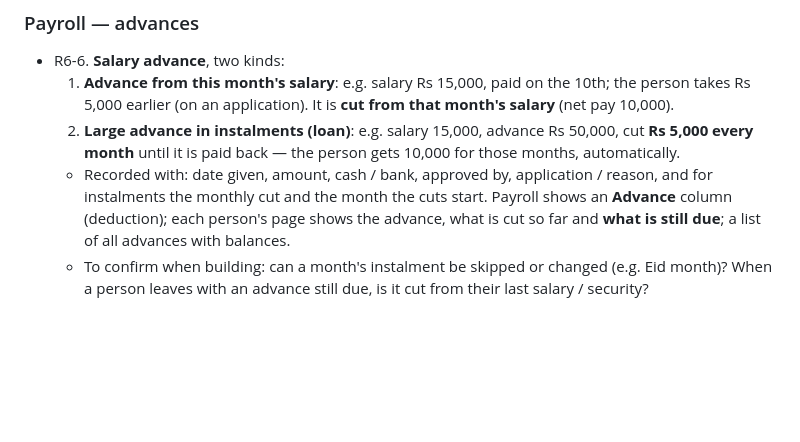
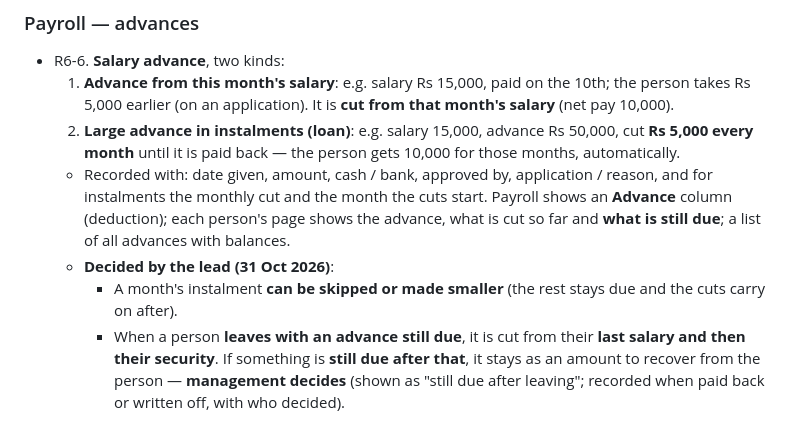
Before and after one commit to thearqamschools/tasems, a Markdown page: docs/CHANGE_REQUESTS.md, the part around the change. GitHub-like rendering; blank space fills up the shorter version.

Commit message:
R6-6 decided: instalments can be skipped or reduced; on leaving, due advance is cut from last salary then security (not built yet)
Co-Authored-By: Claude Opus 5.5 <noreply@anthropic.com>
Claude-Session: https://claude.ai/code/session_01C7JUFoAQbMKbsqz1tgawHN

```diff
--- a/docs/CHANGE_REQUESTS.md
+++ b/docs/CHANGE_REQUESTS.md
@@ -364,5 +364,9 @@ Build nothing until the lead says to make the changes; then all together (next W
   - Recorded with: date given, amount, cash / bank, approved by, application / reason, and for instalments the
     monthly cut and the month the cuts start. Payroll shows an **Advance** column (deduction); each person's
     page shows the advance, what is cut so far and **what is still due**; a list of all advances with balances.
-  - To confirm when building: can a month's instalment be skipped or changed (e.g. Eid month)? When a person
-    leaves with an advance still due, is it cut from their last salary / security?
+  - **Decided by the lead (31 Oct 2026)**:
+    - A month's instalment **can be skipped or made smaller** (the rest stays due and the cuts carry on after).
+    - When a person **leaves with an advance still due**, it is cut from their **last salary and then their
+      security**. If something is **still due after that**, it stays as an amount to recover from the person —
+      **management decides** (shown as "still due after leaving"; recorded when paid back or written off, with
+      who decided).
```
